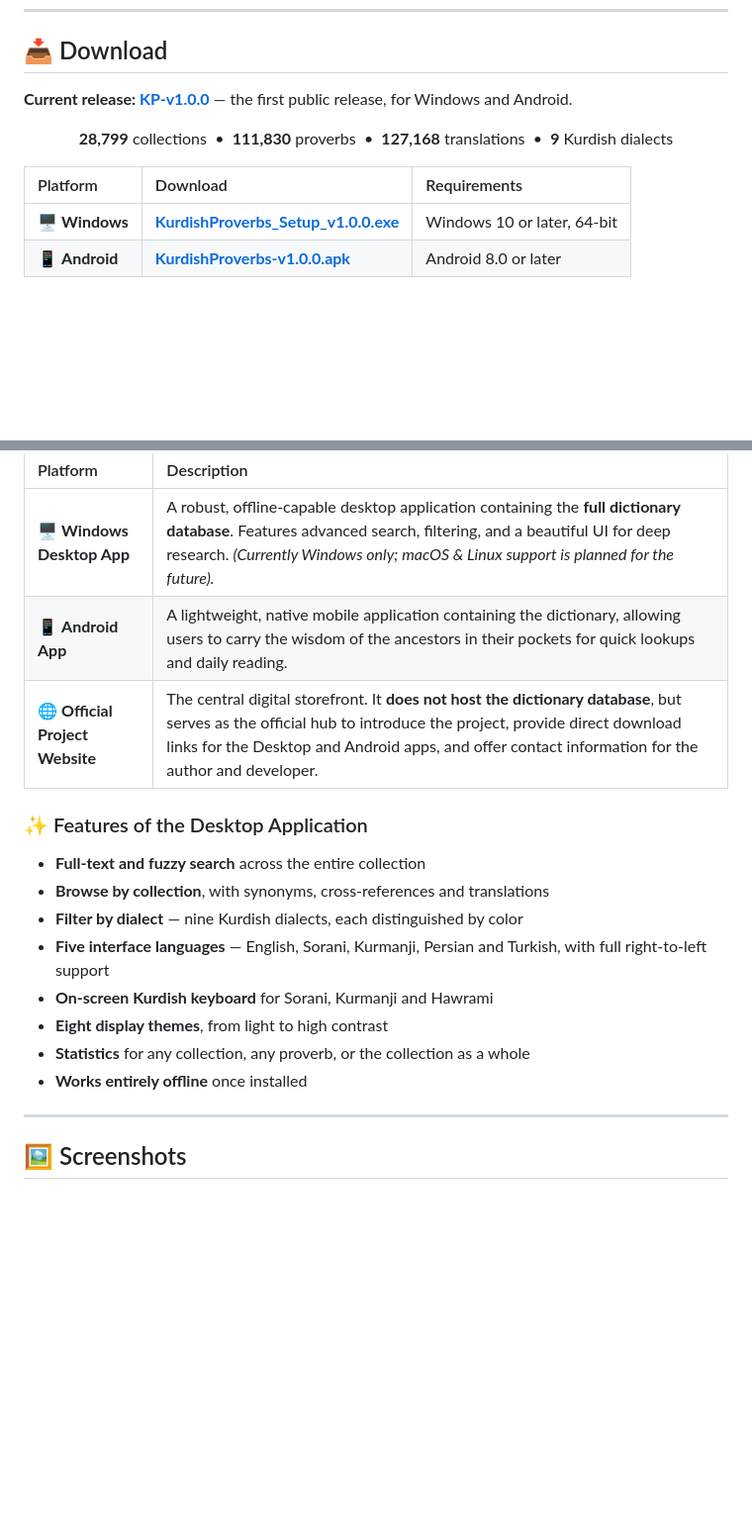
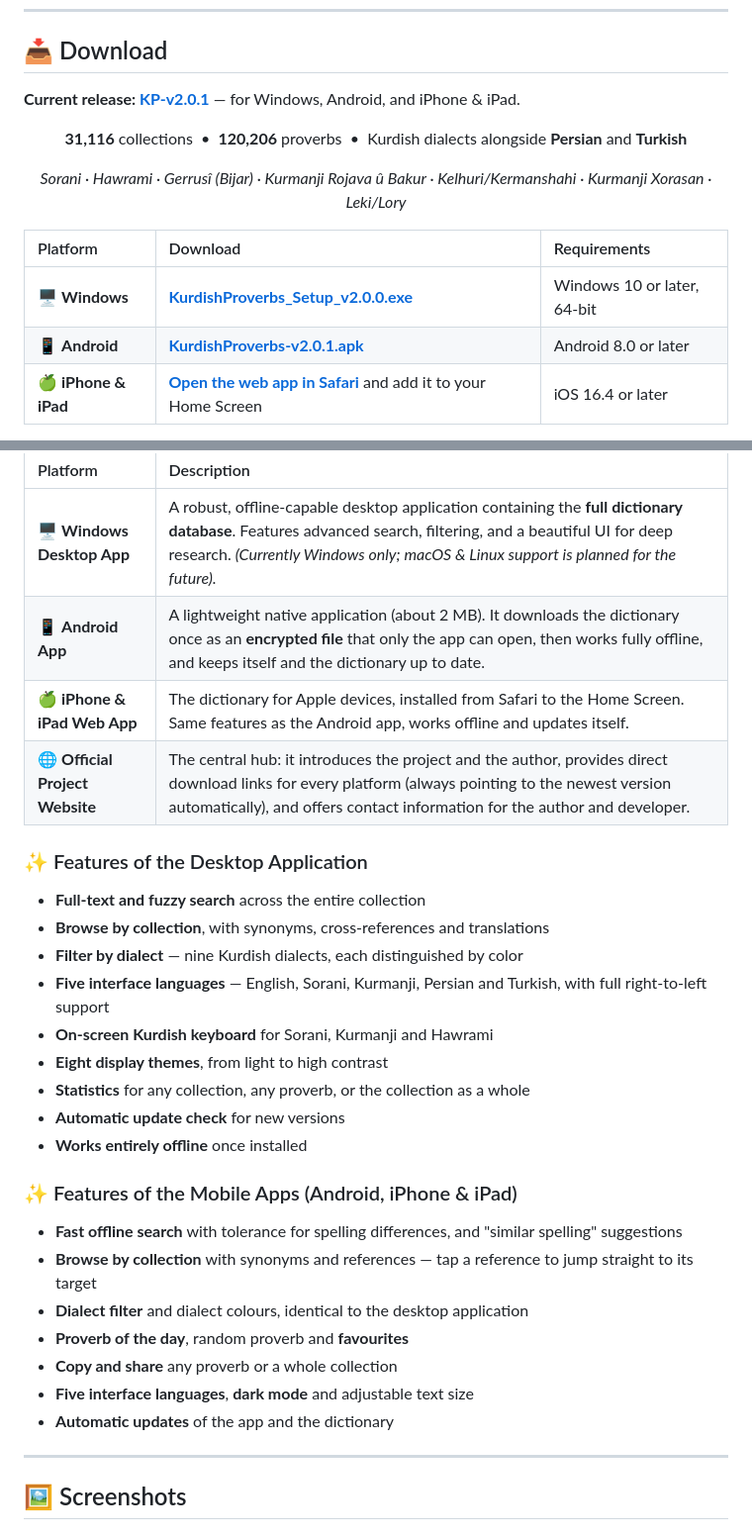
Before and after one commit to Tecush/Comparative-Dictionary-of-Proverbs-Kurdish-Persian-Turkish-, a Markdown page: README.md, 2 parts joined by grey strips. Shown at 99% size. Rendered like a GitHub page; blank space fills up the shorter version.

```diff
--- a/README.md
+++ b/README.md
@@ -55,15 +57,20 @@
 
 ## 📥 Download
 
-**Current release: [KP-v1.0.0](https://github.com/Tecush/Comparative-Dictionary-of-Proverbs-Kurdish-Persian-Turkish-/releases/tag/KP-v1.0.0)** — the first public release, for Windows and Android.
+**Current release: [KP-v2.0.1](https://github.com/Tecush/Comparative-Dictionary-of-Proverbs-Kurdish-Persian-Turkish-/releases/tag/KP-v2.0.1)** — for Windows, Android, and iPhone & iPad.
 
 <p align="center">
-  <b>28,799</b> collections &nbsp;•&nbsp; <b>111,830</b> proverbs &nbsp;•&nbsp; <b>127,168</b> translations &nbsp;•&nbsp; <b>9</b> Kurdish dialects
+  <b>31,116</b> collections &nbsp;•&nbsp; <b>120,206</b> proverbs &nbsp;•&nbsp; Kurdish dialects alongside <b>Persian</b> and <b>Turkish</b>
+</p>
+
+<p align="center">
+  <i>Sorani · Hawrami · Gerrusî (Bijar) · Kurmanji Rojava û Bakur · Kelhuri/Kermanshahi · Kurmanji Xorasan · Leki/Lory</i>
 </p>
 
 | Platform | Download | Requirements |
 | :--- | :--- | :--- |
-| 🖥️ **Windows** | [**KurdishProverbs_Setup_v1.0.0.exe**](https://github.com/Tecush/Comparative-Dictionary-of-Proverbs-Kurdish-Persian-Turkish-/releases/download/KP-v1.0.0/KurdishProverbs_Setup_v1.0.0.exe) | Windows 10 or later, 64-bit |
-| 📱 **Android** | [**KurdishProverbs-v1.0.0.apk**](https://github.com/Tecush/Comparative-Dictionary-of-Proverbs-Kurdish-Persian-Turkish-/releases/download/KP-v1.0.0/KurdishProverbs-v1.0.0.apk) | Android 8.0 or later |
+| 🖥️ **Windows** | [**KurdishProverbs_Setup_v2.0.0.exe**](https://github.com/Tecush/Comparative-Dictionary-of-Proverbs-Kurdish-Persian-Turkish-/releases/download/KP-v2.0.0/KurdishProverbs_Setup_v2.0.0.exe) | Windows 10 or later, 64-bit |
+| 📱 **Android** | [**KurdishProverbs-v2.0.1.apk**](https://github.com/Tecush/Comparative-Dictionary-of-Proverbs-Kurdish-Persian-Turkish-/releases/download/KP-v2.0.1/KurdishProverbs-v2.0.1.apk) | Android 8.0 or later |
+| 🍏 **iPhone & iPad** | [**Open the web app in Safari**](https://tecush.github.io/Comparative-Dictionary-of-Proverbs-Kurdish-Persian-Turkish-/app/) and add it to your Home Screen | iOS 16.4 or later |
 
 > All releases, including earlier versions, are listed on the
@@ -148,8 +185,9 @@ To ensure this 48-year labor of love reaches the modern generation, the physical
 | Platform | Description |
 | :--- | :--- |
 | 🖥️ **Windows Desktop App** | A robust, offline-capable desktop application containing the **full dictionary database**. Features advanced search, filtering, and a beautiful UI for deep research. *(Currently Windows only; macOS & Linux support is planned for the future).* |
-| 📱 **Android App** | A lightweight, native mobile application containing the dictionary, allowing users to carry the wisdom of the ancestors in their pockets for quick lookups and daily reading. |
-| 🌐 **Official Project Website** | The central digital storefront. It **does not host the dictionary database**, but serves as the official hub to introduce the project, provide direct download links for the Desktop and Android apps, and offer contact information for the author and developer. |
+| 📱 **Android App** | A lightweight native application (about 2 MB). It downloads the dictionary once as an **encrypted file** that only the app can open, then works fully offline, and keeps itself and the dictionary up to date. |
+| 🍏 **iPhone & iPad Web App** | The dictionary for Apple devices, installed from Safari to the Home Screen. Same features as the Android app, works offline and updates itself. |
+| 🌐 **Official Project Website** | The central hub: it introduces the project and the author, provides direct download links for every platform (always pointing to the newest version automatically), and offers contact information for the author and developer. |
 
 ### ✨ Features of the Desktop Application
 * **Full-text and fuzzy search** across the entire collection
@@ -159,7 +197,17 @@ To ensure this 48-year labor of love reaches the modern generation, the physical
 * **On-screen Kurdish keyboard** for Sorani, Kurmanji and Hawrami
 * **Eight display themes**, from light to high contrast
 * **Statistics** for any collection, any proverb, or the collection as a whole
+* **Automatic update check** for new versions
 * **Works entirely offline** once installed
+
+### ✨ Features of the Mobile Apps (Android, iPhone & iPad)
+* **Fast offline search** with tolerance for spelling differences, and "similar spelling" suggestions
+* **Browse by collection** with synonyms and references — tap a reference to jump straight to its target
+* **Dialect filter** and dialect colours, identical to the desktop application
+* **Proverb of the day**, random proverb and **favourites**
+* **Copy and share** any proverb or a whole collection
+* **Five interface languages**, **dark mode** and adjustable text size
+* **Automatic updates** of the app and the dictionary
 
 ---
 
```
Also changed, not shown: other parts of README.md (+55 -11 lines).
